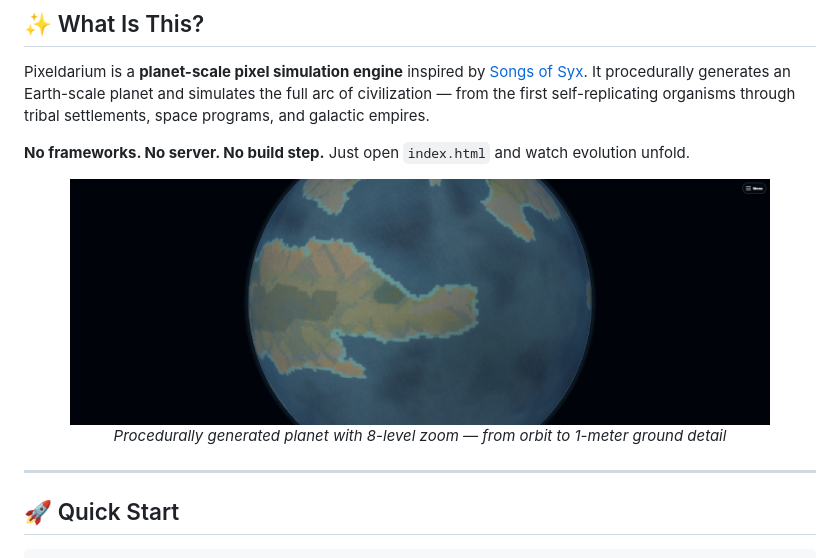
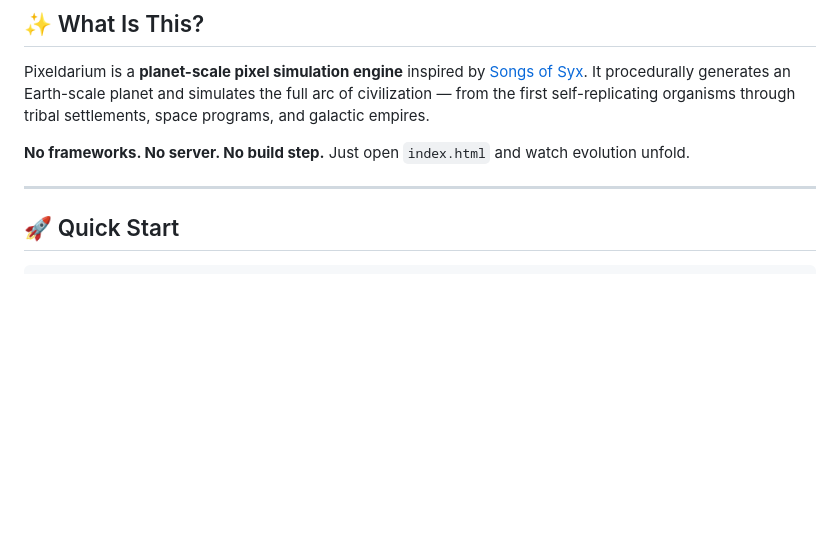
Before and after one commit to Akotz89/Pixeldarium, a Markdown page: README.md, the part around the change. Rendered like a GitHub page; blank space fills up the shorter version.

Commit message:
Remove dark inline screenshot - banner already provides visual

```diff
--- a/README.md
+++ b/README.md
@@ -29,12 +29,6 @@
 Pixeldarium is a **planet-scale pixel simulation engine** inspired by [Songs of Syx](https://store.steampowered.com/app/1162750/Songs_of_Syx/). It procedurally generates an Earth-scale planet and simulates the full arc of civilization — from the first self-replicating organisms through tribal settlements, space programs, and galactic empires.
 
 **No frameworks. No server. No build step.** Just open `index.html` and watch evolution unfold.
-
-<p align="center">
-  <img src="docs/screenshots/globe-view.png" alt="Pixeldarium Globe View" width="700">
-  <br>
-  <em>Procedurally generated planet with 8-level zoom — from orbit to 1-meter ground detail</em>
-</p>
 
 ---
 
```
